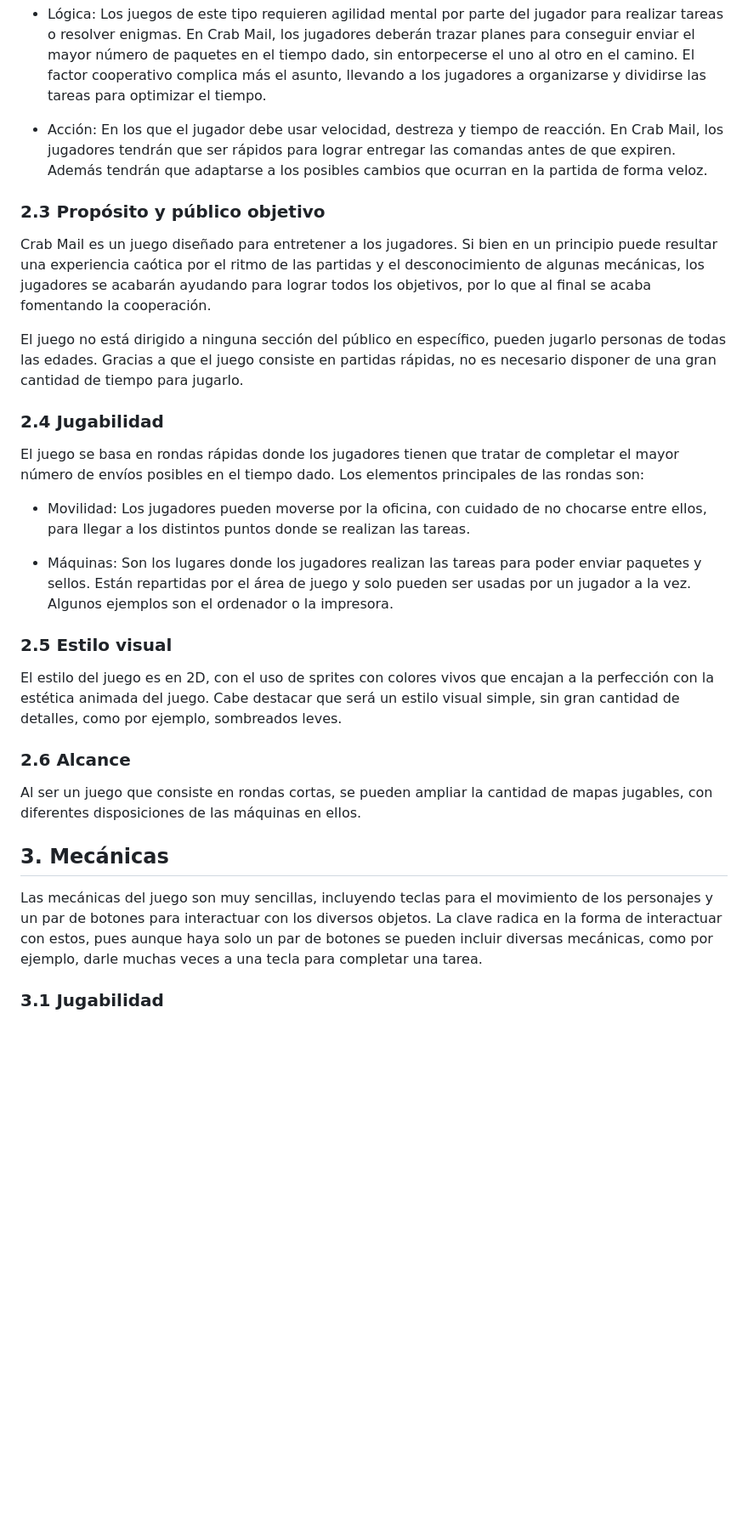
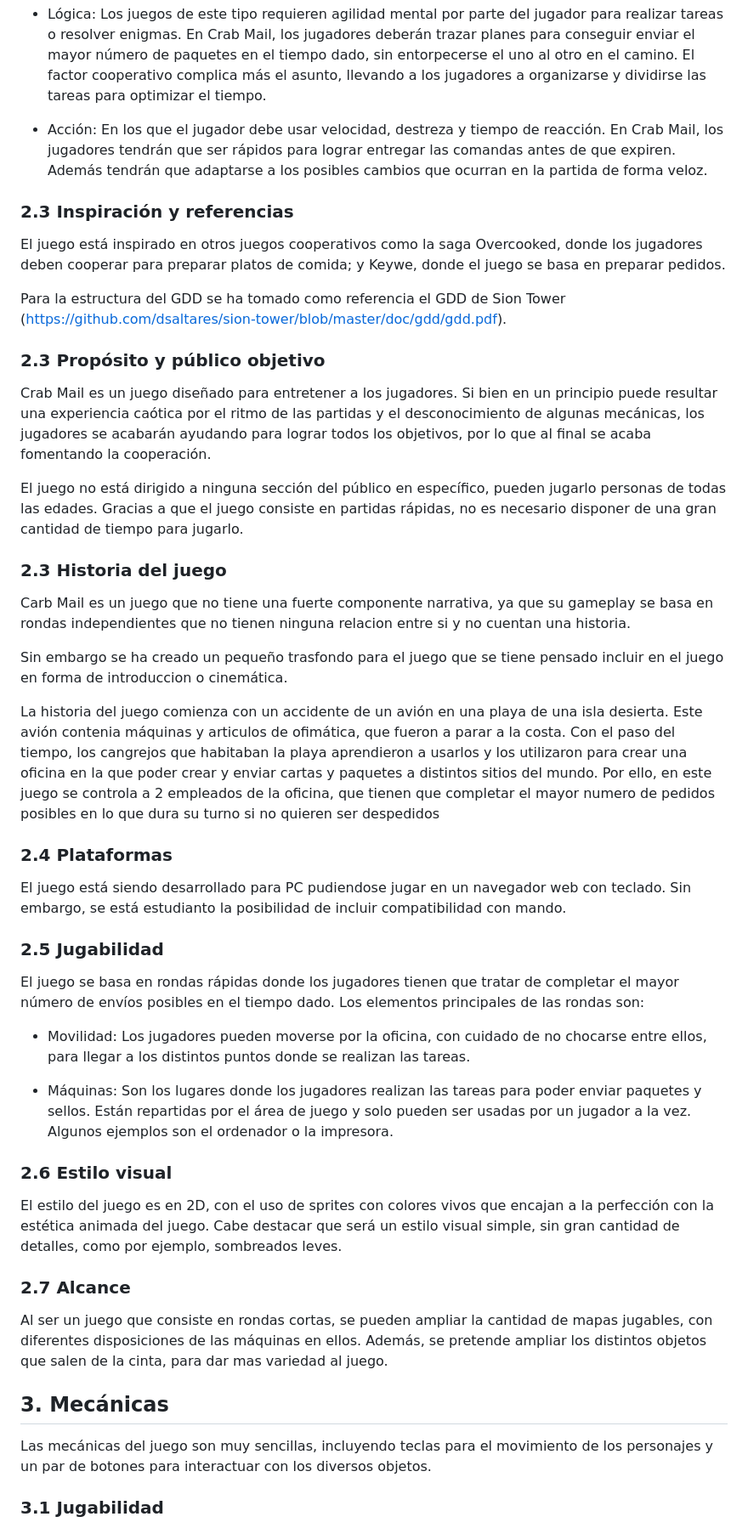
Before and after one commit to MarioGonzalezM/jer_crab-mail, a Markdown page: README.md, the part around the change printed below. Shown: that part at 85% size. Rendered like a GitHub page; blank space fills up the shorter version.

```diff
--- a/README.md
+++ b/README.md
@@ -58,12 +61,27 @@ Este juego combina 2 géneros distintos. Estos son:
 
   - Acción: En los que el jugador debe usar velocidad, destreza y tiempo de reacción. En Crab Mail, los jugadores tendrán que ser rápidos para lograr entregar las comandas antes de que expiren. Además tendrán que adaptarse a los posibles cambios que ocurran en la partida de forma veloz.
 
+### 2.3 Inspiración y referencias
+El juego está inspirado en otros juegos cooperativos como la saga Overcooked, donde los jugadores deben cooperar para preparar platos de comida; y Keywe, donde el juego se basa en preparar pedidos.
+
+Para la estructura del GDD se ha tomado como referencia el GDD de Sion Tower (https://github.com/dsaltares/sion-tower/blob/master/doc/gdd/gdd.pdf).
+
 ### 2.3 Propósito y público objetivo
 Crab Mail es un juego diseñado para entretener a los jugadores. Si bien en un principio puede resultar una experiencia caótica por el ritmo de las partidas y el desconocimiento de algunas mecánicas, los jugadores se acabarán ayudando para lograr todos los objetivos, por lo que al final se acaba fomentando la cooperación.
 
 El juego no está dirigido a ninguna sección del público en específico, pueden jugarlo personas de todas las edades. Gracias a que el juego consiste en partidas rápidas, no es necesario disponer de una gran cantidad de tiempo para jugarlo.
 
-### 2.4 Jugabilidad
+### 2.3 Historia del juego
+Carb Mail es un juego que no tiene una fuerte componente narrativa, ya que su gameplay se basa en rondas independientes que no tienen ninguna relacion entre si y no cuentan una historia.
+
+Sin embargo se ha creado un pequeño trasfondo para el juego que se tiene pensado incluir en el juego en forma de introduccion o cinemática.
+
+La historia del juego comienza con un accidente de un avión en una playa de una isla desierta. Este avión contenia máquinas y articulos de ofimática, que fueron a parar a la costa. Con el paso del tiempo, los cangrejos que habitaban la playa aprendieron a usarlos y los utilizaron para crear una oficina en la que poder crear y enviar cartas y paquetes a distintos sitios del mundo. Por ello, en este juego se controla a 2 empleados de la oficina, que tienen que completar el mayor numero de pedidos posibles en lo que dura su turno si no quieren ser despedidos
+
+### 2.4 Plataformas
+El juego está siendo desarrollado para PC pudiendose jugar en un navegador web con teclado. Sin embargo, se está estudianto la posibilidad de incluir compatibilidad con mando.
+
+### 2.5 Jugabilidad
 El juego se basa en rondas rápidas donde los jugadores tienen que tratar de completar el mayor número de envíos posibles en el tiempo dado. Los elementos principales de las rondas son:
 
   - Movilidad: Los jugadores pueden moverse por la oficina, con cuidado de no chocarse entre ellos, para llegar a los distintos puntos donde se realizan las tareas.
@@ -71,14 +89,14 @@ El juego se basa en rondas rápidas donde los jugadores tienen que tratar de com
   - Máquinas: Son los lugares donde los jugadores realizan las tareas para poder enviar paquetes y sellos. Están repartidas por el área de juego y solo pueden ser usadas por un jugador a la vez. Algunos ejemplos son el ordenador o la impresora.
 
 
-### 2.5 Estilo visual
+### 2.6 Estilo visual
 El estilo del juego es en 2D, con el uso de sprites con colores vivos que encajan a la perfección con la estética animada del juego. Cabe destacar que será un estilo visual simple, sin gran cantidad de detalles, como por ejemplo, sombreados leves.
 
-### 2.6 Alcance
-Al ser un juego que consiste en rondas cortas, se pueden ampliar la cantidad de mapas jugables, con diferentes disposiciones de las máquinas en ellos.
+### 2.7 Alcance
+Al ser un juego que consiste en rondas cortas, se pueden ampliar la cantidad de mapas jugables, con diferentes disposiciones de las máquinas en ellos. Además, se pretende ampliar los distintos objetos que salen de la cinta, para dar mas variedad al juego.
 
 ## 3. Mecánicas
-Las mecánicas del juego son muy sencillas, incluyendo teclas para el movimiento de los personajes y un par de botones para interactuar con los diversos objetos. La clave radica en la forma de interactuar con estos, pues aunque haya solo un par de botones se pueden incluir diversas mecánicas, como por ejemplo, darle muchas veces a una tecla para completar una tarea.
+Las mecánicas del juego son muy sencillas, incluyendo teclas para el movimiento de los personajes y un par de botones para interactuar con los diversos objetos.
 
 ### 3.1 Jugabilidad
 El juego consiste en partidas cronometradas donde los jugadores tienen que completar el mayor número de tareas en el tiempo dado. Cada tarea tiene a su vez un límite de tiempo para poder ser realizada, antes de que el cliente la cancele y los jugadores pierdan puntos.
```
Also changed, not shown: other parts of README.md (+73 -21 lines).
